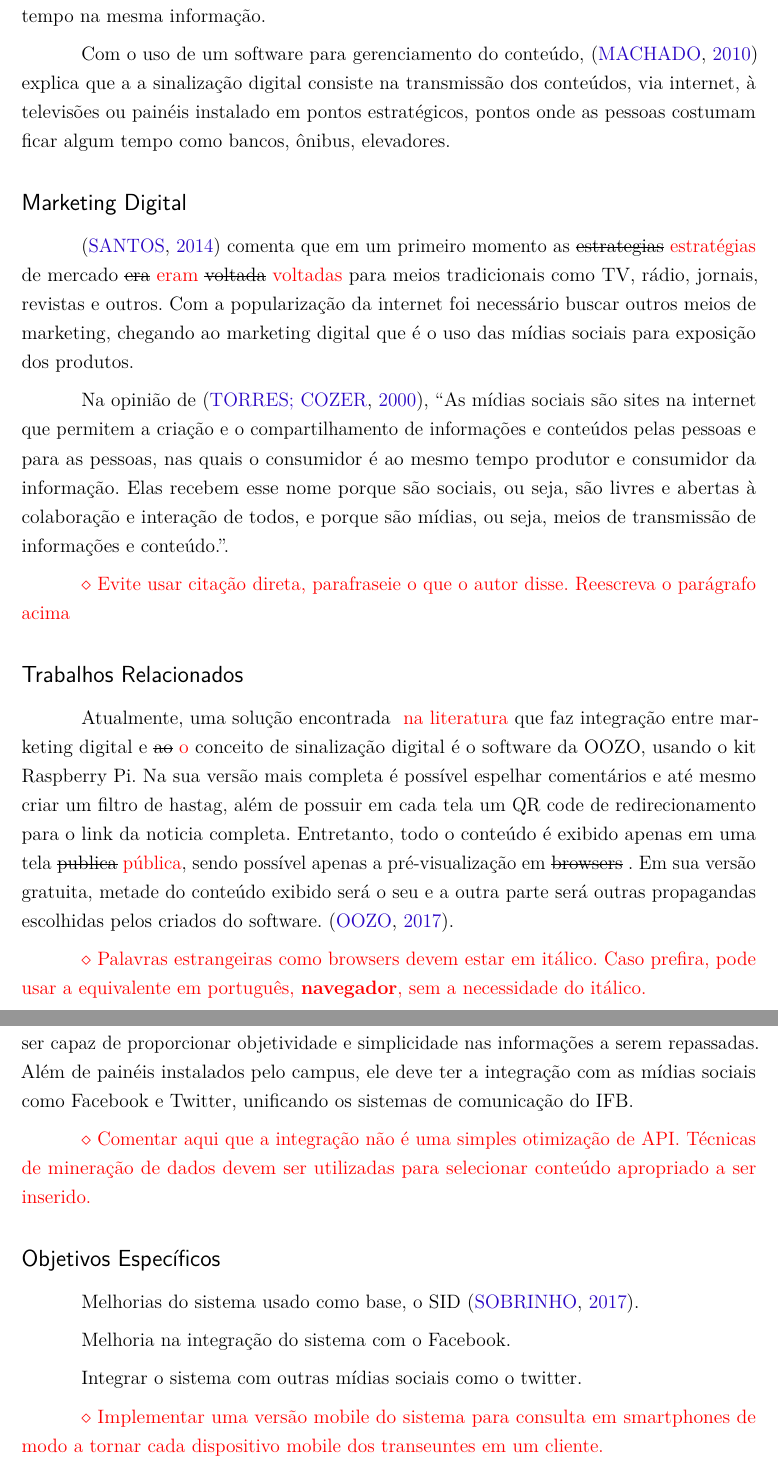
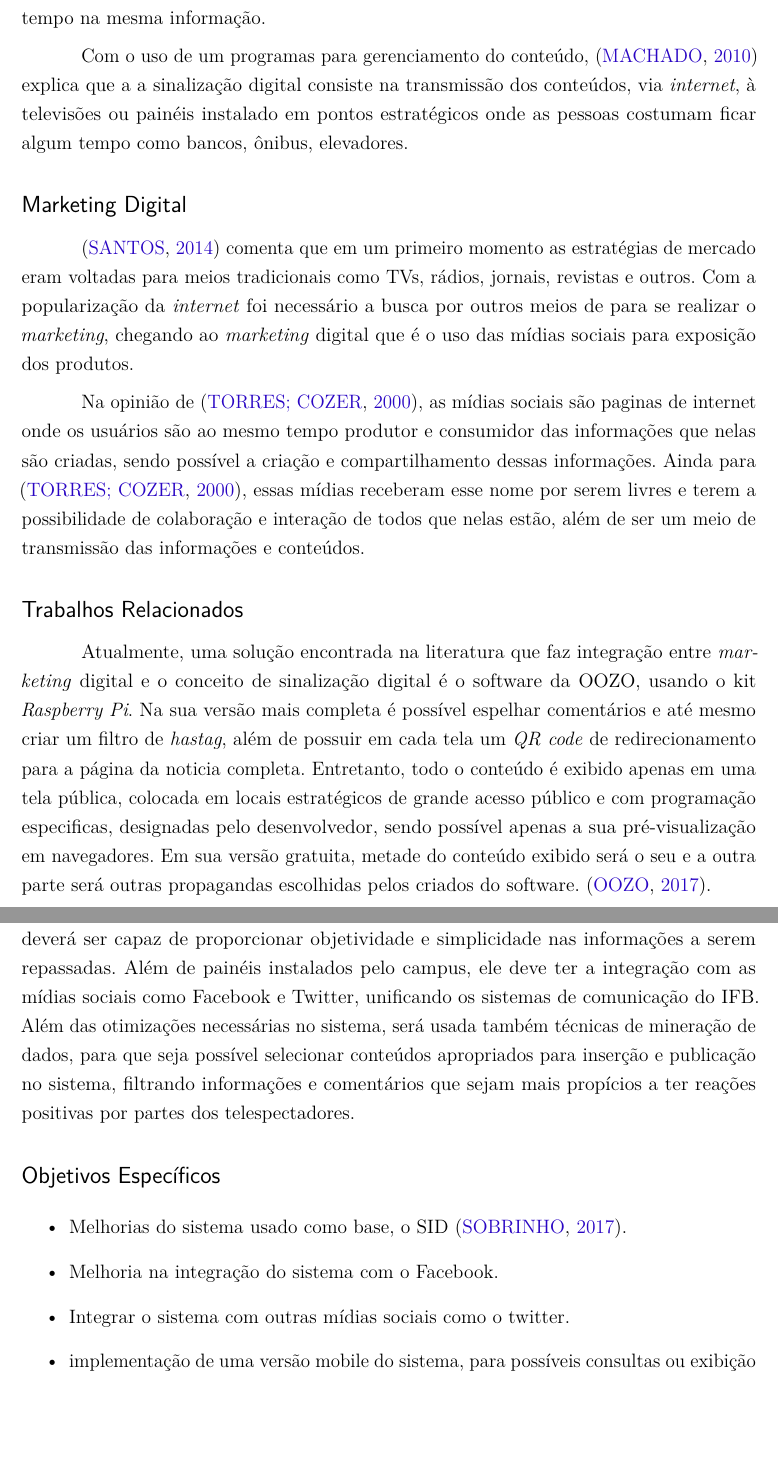
Before and after one commit to maxbborges/SIDv3, a LaTeX thesis (preprojeto/template-anteprojeto-tads.tex): two parts of pages 4 and 6 of 8, joined at a grey line, cut so that both start at the same text, the shorter picture padded with empty space. Compiled offline with pdfLaTeX.

Commit message:
Melhorias gerais no texto

```diff
--- a/preprojeto/template-anteprojeto-tads.tex
+++ b/preprojeto/template-anteprojeto-tads.tex
@@ -91,16 +91,13 @@
 
 	De acordo com \cite{mishima2016} sistemas de sinalização digital que possuem algum dispositivo eletrônico são amplamente usados para exibir informações dinâmicas, ao contrários de anúncios estáticos, que ficam por determinado tempo na mesma informação.
 
-	Com o uso de um software para gerenciamento do conteúdo, \cite{machado2010} explica que a a sinalização digital consiste na transmissão dos conteúdos, via internet, à televisões ou painéis instalado em pontos estratégicos, pontos onde as pessoas costumam ficar algum tempo como bancos, ônibus, elevadores.
+	Com o uso de um programas para gerenciamento do conteúdo, \cite{machado2010} explica que a a sinalização digital consiste na transmissão dos conteúdos, via \textit{internet}, à televisões ou painéis instalado em pontos estratégicos onde as pessoas costumam ficar algum tempo como bancos, ônibus, elevadores.
 
 	\subsection*{Marketing Digital}
-	\cite{santos2014} comenta que em um primeiro momento as \daniel{estrategias}{estratégias} de mercado \daniel{era}{eram} \daniel{voltada}{voltadas} para meios tradicionais como TV, rádio, jornais, revistas e outros. Com a popularização da internet foi necessário buscar outros meios de marketing, chegando ao marketing digital que é o uso das mídias sociais para exposição dos produtos.
+	\cite{santos2014} comenta que em um primeiro momento as estratégias de mercado eram voltadas para meios tradicionais como TVs, rádios, jornais, revistas e outros. Com a popularização da \textit{internet} foi necessário a busca por outros meios de para se realizar o \textit{marketing}, chegando ao \textit{marketing} digital que é o uso das mídias sociais para exposição dos produtos.
 
-	Na opinião de \cite{torres2000}, ``As mídias sociais são sites na internet que permitem a criação e o compartilhamento de informações e conteúdos pelas pessoas e para as pessoas, nas quais o consumidor é ao mesmo tempo produtor e consumidor da informação. Elas recebem esse nome porque são sociais, ou seja, são livres e abertas à colaboração e interação de todos, e porque são mídias, ou seja, meios de transmissão de informações e conteúdo.''.
-
-	\danielobs{Evite usar citação direta, parafraseie o que o autor disse. Reescreva o parágrafo acima}
+	Na opinião de \cite{torres2000}, as mídias sociais são paginas de internet onde os usuários são ao mesmo tempo produtor e consumidor das informações que nelas são criadas, sendo possível a criação e compartilhamento dessas informações. Ainda para \cite{torres2000}, essas mídias receberam esse nome por serem livres e terem a possibilidade de colaboração e interação de todos que nelas estão, além de ser um meio de transmissão das informações e conteúdos.
 
 	\subsection*{Trabalhos Relacionados}
-	Atualmente, uma solução encontrada \daniel{}{na literatura} que faz integração entre marketing digital e \daniel{ao}{o} conceito de sinalização digital é o software da OOZO, usando o kit Raspberry Pi. Na sua versão mais completa é possível espelhar comentários e até mesmo criar um filtro de hastag, além de possuir em cada tela um QR code de redirecionamento para o link da noticia completa. Entretanto, todo o conteúdo é exibido apenas em uma tela \daniel{publica}{pública}, sendo possível apenas a pré-visualização em \daniel{browsers}{}. Em sua versão gratuita, metade do conteúdo exibido será o seu e a outra parte será outras propagandas escolhidas pelos criados do software. \cite{oozo2017}.
+	Atualmente, uma solução encontrada na literatura que faz integração entre \textit{marketing} digital e o conceito de sinalização digital é o software da OOZO, usando o kit \textit{Raspberry Pi}. Na sua versão mais completa é possível espelhar comentários e até mesmo criar um filtro de \textit{hastag}, além de possuir em cada tela um \textit{QR code} de redirecionamento para a página da noticia completa. Entretanto, todo o conteúdo é exibido apenas em uma tela pública, colocada em locais estratégicos de grande acesso público e com programação especificas, designadas pelo desenvolvedor, sendo possível apenas a sua pré-visualização em navegadores. Em sua versão gratuita, metade do conteúdo exibido será o seu e a outra parte será outras propagandas escolhidas pelos criados do software. \cite{oozo2017}.
 
-	\danielobs{Palavras estrangeiras como browsers devem estar em itálico. Caso prefira, pode usar a equivalente em português, \textbf{navegador}, sem a necessidade do itálico.}
@@ -140,18 +132,19 @@
 	Usando uma estrutura cliente-servidor com a união do conceito de sinalização digital e marketing digital, a proposta é fazer com que o sistema apresente informações referentes ao IFB e essas informações tenha integração com as redes sociais, apresentando as postagens e os comentários em tempo real, devidamente moderados, em telas espalhadas pelos campus do Instituto Federal de Brasília.
 
 \subsection*{Objetivos Gerais}
-	Com objetivo de diminuição da carência e aumento da facilidade de disseminação das informações e propagandas pertinentes ao IFB - Campus Taguatinga, o sistema deverá ser capaz de proporcionar objetividade e simplicidade nas informações a serem repassadas. Além de painéis instalados pelo campus, ele deve ter a integração com as mídias sociais como Facebook e Twitter, unificando os sistemas de comunicação do IFB.
+	Com objetivo de diminuição da carência e aumento da facilidade de disseminação das informações e propagandas pertinentes ao IFB - Campus Taguatinga, o sistema deverá ser capaz de proporcionar objetividade e simplicidade nas informações a serem repassadas. Além de painéis instalados pelo campus, ele deve ter a integração com as mídias sociais como Facebook e Twitter, unificando os sistemas de comunicação do IFB. Além das otimizações necessárias no sistema, será usada também técnicas de mineração de dados, para que seja possível selecionar conteúdos apropriados para inserção e publicação no sistema, filtrando informações e comentários que sejam mais propícios a ter reações positivas por partes dos telespectadores.
 
-	\danielobs{Comentar aqui que a integração não é uma simples otimização de API. Técnicas de mineração de dados devem ser utilizadas para selecionar conteúdo apropriado a ser inserido.}
 
 \subsection*{Objetivos Específicos}
-	Melhorias do sistema usado como base, o SID \cite{sobrinho2017}.
+	 \begin{itemize}
+	\item Melhorias do sistema usado como base, o SID \cite{sobrinho2017}.
 
-	Melhoria na integração do sistema com o Facebook.
+	\item Melhoria na integração do sistema com o Facebook.
 
-	Integrar o sistema com outras mídias sociais como o twitter.
+	\item Integrar o sistema com outras mídias sociais como o twitter.
 
-	\danielobs{Implementar uma versão mobile do sistema para consulta em smartphones de modo a tornar cada dispositivo mobile dos transeuntes em um cliente.}
+	\item implementação de uma versão mobile do sistema, para possíveis consultas ou exibição do conteúdo, tornando a exibição das informações multiplataforma, exibindo-a em painéis, TVs, paginas de internet ou celulares.
+	\end{itemize}
 \section*{Metodologia}
 
 \section*{Cronograma e Descrição Orçamentária do Projeto}
```
Also changed, not shown: preprojeto/template-anteprojeto-tads.tex (19 more changed lines).
